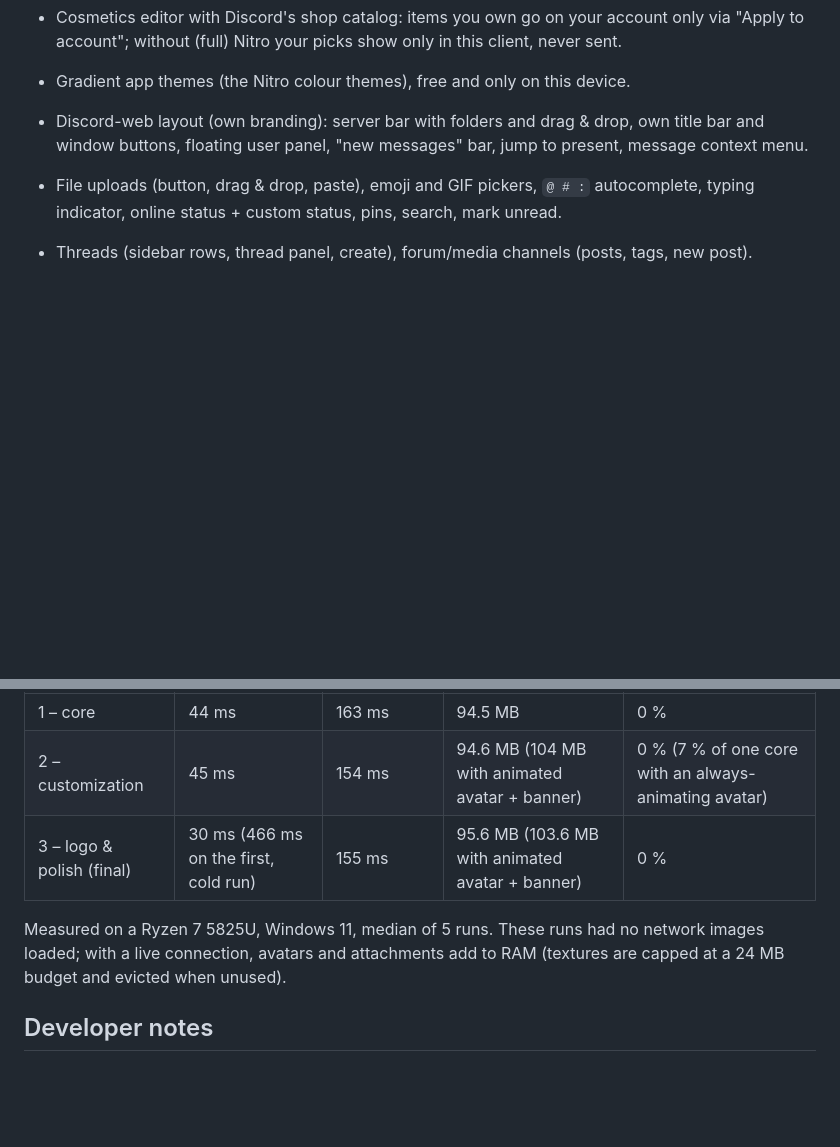
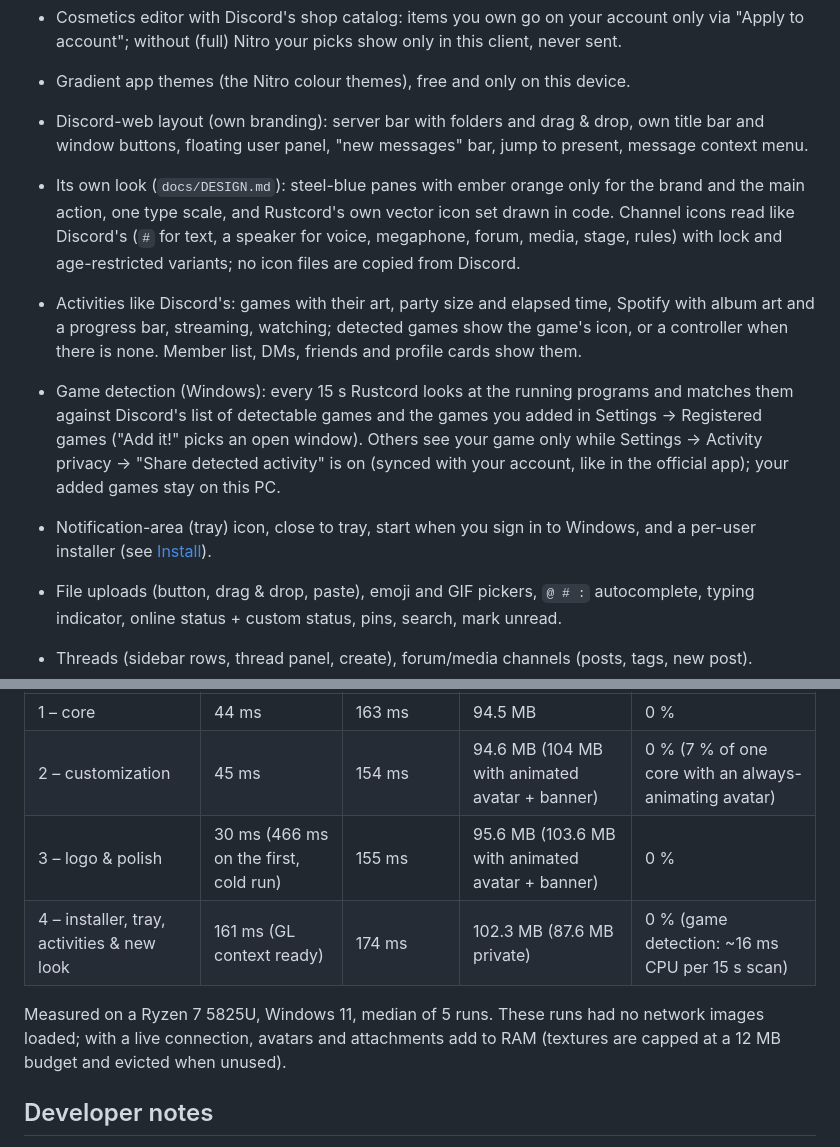
Before and after one commit to blueredtronce-rgb/Rustcord, a Markdown page: README.md, 2 parts joined by grey strips. Drawn GitHub-style; blank space fills up the shorter version.

```diff
--- a/README.md
+++ b/README.md
@@ -64,6 +64,20 @@
 - Discord-web layout (own branding): server bar with folders and drag & drop, own title bar
   and window buttons, floating user panel, "new messages" bar, jump to present, message
   context menu.
+- Its own look (`docs/DESIGN.md`): steel-blue panes with ember orange only for the brand and
+  the main action, one type scale, and Rustcord's own vector icon set drawn in code. Channel
+  icons read like Discord's (`#` for text, a speaker for voice, megaphone, forum, media,
+  stage, rules) with lock and age-restricted variants; no icon files are copied from Discord.
+- Activities like Discord's: games with their art, party size and elapsed time, Spotify with
+  album art and a progress bar, streaming, watching; detected games show the game's icon, or
+  a controller when there is none. Member list, DMs, friends and profile cards show them.
+- Game detection (Windows): every 15 s Rustcord looks at the running programs and matches
+  them against Discord's list of detectable games and the games you added in Settings →
+  Registered games ("Add it!" picks an open window). Others see your game only while
+  Settings → Activity privacy → "Share detected activity" is on (synced with your account,
+  like in the official app); your added games stay on this PC.
+- Notification-area (tray) icon, close to tray, start when you sign in to Windows, and a
+  per-user installer (see [Install](#install)).
 - File uploads (button, drag & drop, paste), emoji and GIF pickers, `@ # :` autocomplete,
   typing indicator, online status + custom status, pins, search, mark unread.
 - Threads (sidebar rows, thread panel, create), forum/media channels (posts, tags, new post).
@@ -272,11 +298,12 @@ Settings → Local profile: pick any image/GIF as your banner and a GIF, APNG or
 |---|---|---|---|---|
 | 1 – core | 44 ms | 163 ms | 94.5 MB | 0 % |
 | 2 – customization | 45 ms | 154 ms | 94.6 MB (104 MB with animated avatar + banner) | 0 % (7 % of one core with an always-animating avatar) |
-| 3 – logo & polish (final) | 30 ms (466 ms on the first, cold run) | 155 ms | 95.6 MB (103.6 MB with animated avatar + banner) | 0 % |
+| 3 – logo & polish | 30 ms (466 ms on the first, cold run) | 155 ms | 95.6 MB (103.6 MB with animated avatar + banner) | 0 % |
+| 4 – installer, tray, activities & new look | 161 ms (GL context ready) | 174 ms | 102.3 MB (87.6 MB private) | 0 % (game detection: ~16 ms CPU per 15 s scan) |
 
 Measured on a Ryzen 7 5825U, Windows 11, median of 5 runs. These runs had no network images
 loaded; with a live connection, avatars and attachments add to RAM (textures are capped at a
-24 MB budget and evicted when unused).
+12 MB budget and evicted when unused).
 
 ## Developer notes
 
```
Also changed, not shown: other parts of README.md (+23 -11 lines), docs/screenshots/main.png, docs/screenshots/plugins.png, docs/screenshots/profile.png.
